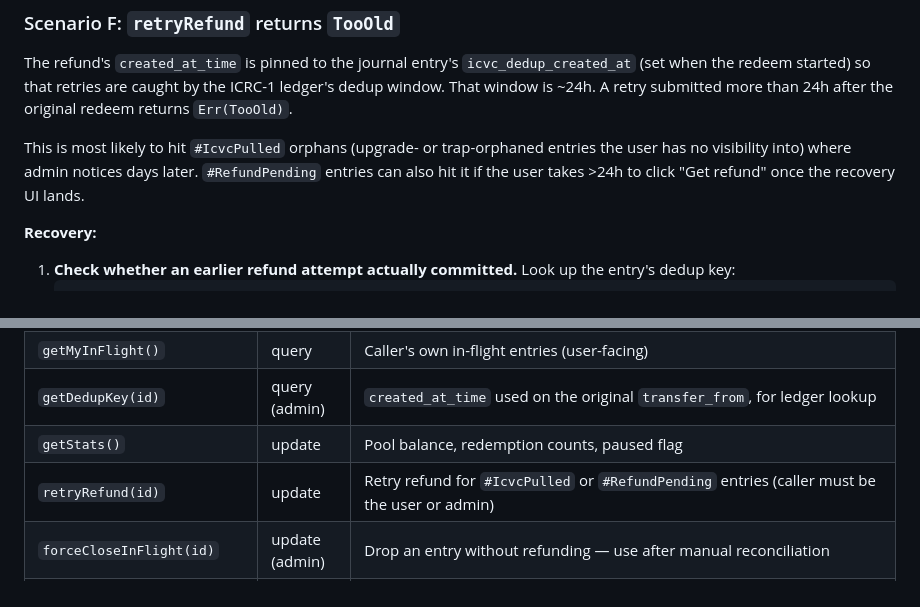
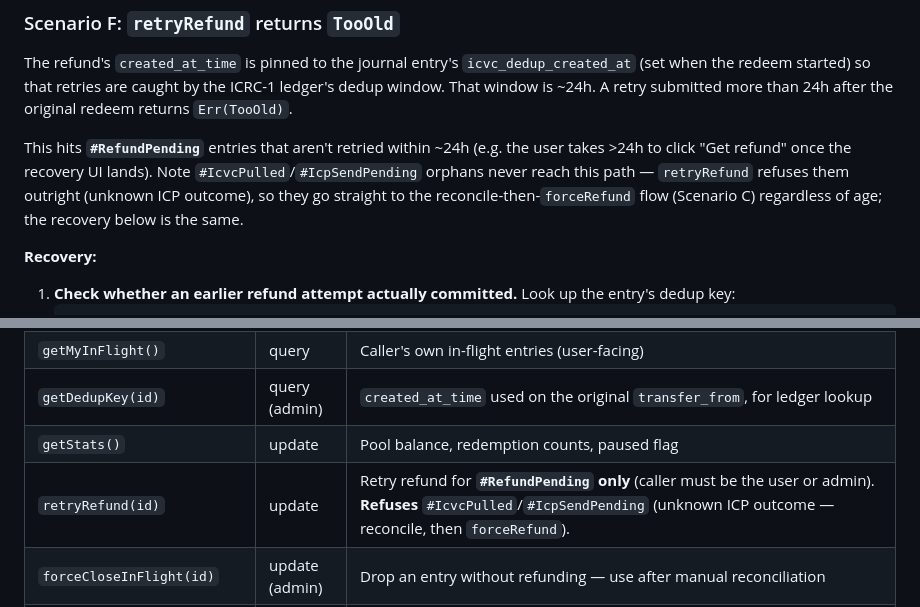
Before and after one commit to dfinity/icvc-redemption, a Markdown page: RECOVERY.md, 2 parts joined by grey strips. Drawn GitHub-style.

```diff
--- a/RECOVERY.md
+++ b/RECOVERY.md
@@ -191,7 +191,7 @@ The canister runs out of cycles and stops processing. Redemptions hang and `getS
 
 The refund's `created_at_time` is pinned to the journal entry's `icvc_dedup_created_at` (set when the redeem started) so that retries are caught by the ICRC-1 ledger's dedup window. That window is ~24h. A retry submitted more than 24h after the original redeem returns `Err(TooOld)`.
 
-This is most likely to hit `#IcvcPulled` orphans (upgrade- or trap-orphaned entries the user has no visibility into) where admin notices days later. `#RefundPending` entries can also hit it if the user takes >24h to click "Get refund" once the recovery UI lands.
+This hits **`#RefundPending`** entries that aren't retried within ~24h (e.g. the user takes >24h to click "Get refund" once the recovery UI lands). Note `#IcvcPulled`/`#IcpSendPending` orphans never reach this path — `retryRefund` refuses them outright (unknown ICP outcome), so they go straight to the reconcile-then-`forceRefund` flow (Scenario C) regardless of age; the recovery below is the same.
 
 **Recovery:**
 1. **Check whether an earlier refund attempt actually committed.** Look up the entry's dedup key:
@@ -219,7 +219,7 @@ This is most likely to hit `#IcvcPulled` orphans (upgrade- or trap-orphaned entr
 | `getMyInFlight()` | query | Caller's own in-flight entries (user-facing) |
 | `getDedupKey(id)` | query (admin) | `created_at_time` used on the original `transfer_from`, for ledger lookup |
 | `getStats()` | update | Pool balance, redemption counts, paused flag |
-| `retryRefund(id)` | update | Retry refund for `#IcvcPulled` or `#RefundPending` entries (caller must be the user or admin) |
+| `retryRefund(id)` | update | Retry refund for **`#RefundPending` only** (caller must be the user or admin). **Refuses** `#IcvcPulled`/`#IcpSendPending` (unknown ICP outcome — reconcile, then `forceRefund`). |
 | `forceCloseInFlight(id)` | update (admin) | Drop an entry without refunding — use after manual reconciliation |
 | `forceRefund(id)` | update (admin) | Refund a stuck entry with a **fresh** `created_at_time` (bypasses the `TooOld` dedup window and the `retryRefund` `#IcpSendPending` refusal). Only after reconciling that no payout/refund settled — no dedup protection |
 | `sweepBurn()` | update (admin) | Flush redeemed-but-unburned ICVC (`icvc_pending_burn` > 0). Retries each pending burn with its original dedup tuple, so a lost-response burn returns `Duplicate` rather than double-burning. Allowed while paused. Returns the ICVC burned this call |
```
Also changed, not shown: other parts of RECOVERY.md (+4 -4 lines).
